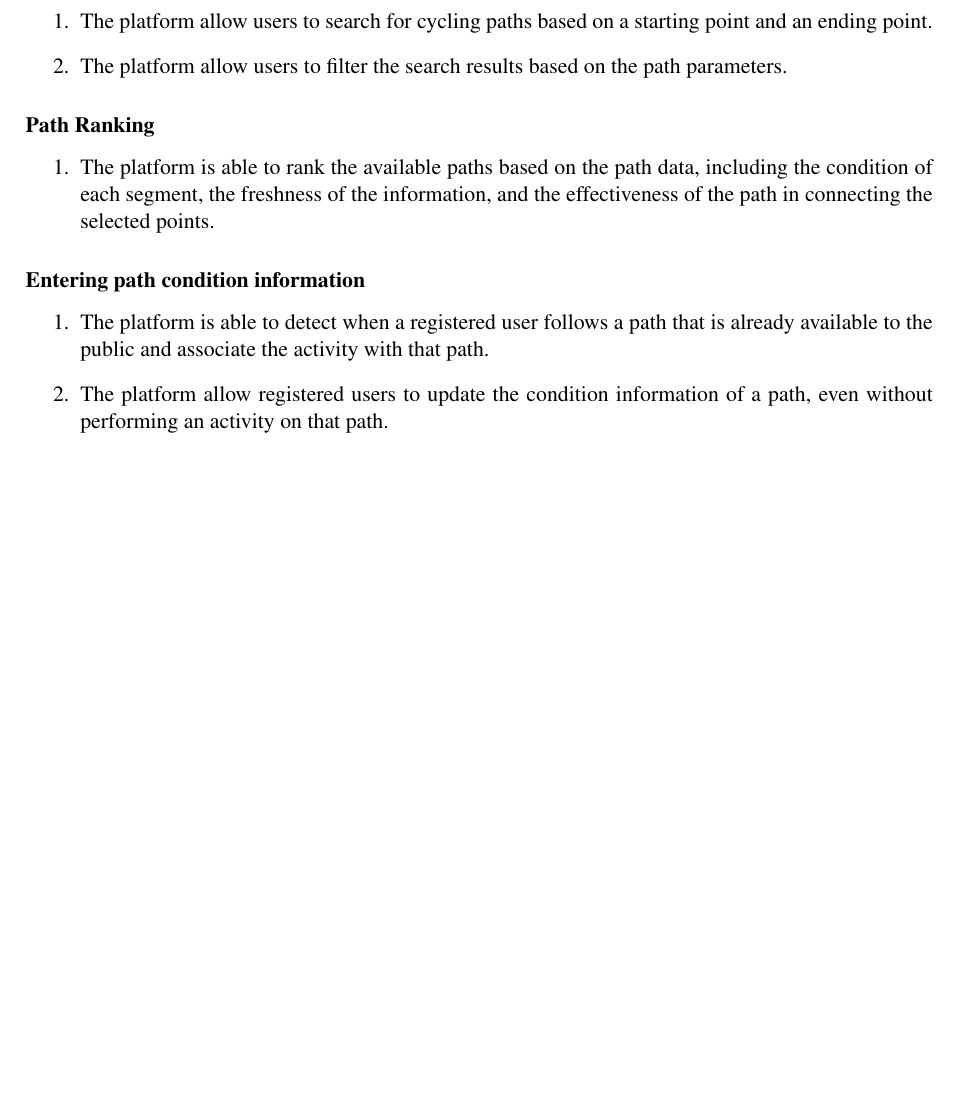
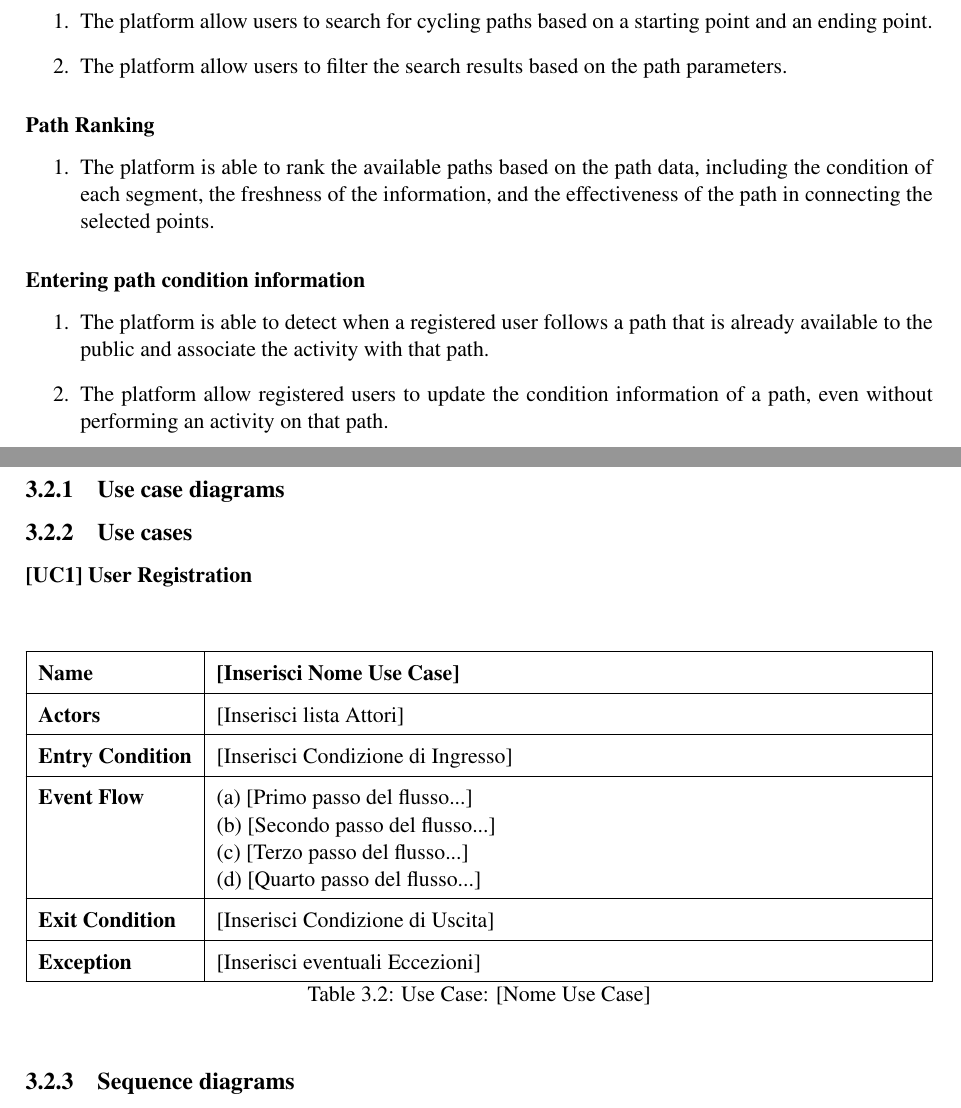
Before and after one commit to AlbertoSpezzapria/Best-Bike-Path, a LaTeX document (RASD/main.tex, which reads RASD/Files/3_requirements/2_functional_requirements.tex): part of page 15 of 17 before the commit and two parts of pages 15 and 16 of 18 after it, the two joined at a grey line, cut so that both start at the same text, the shorter picture padded with empty space. Compiled offline with pdfLaTeX; a LaTeX package or settings file that is missing is left out.

Commit message:
use case table template

```diff
--- a/RASD/Files/3_requirements/2_functional_requirements.tex
+++ b/RASD/Files/3_requirements/2_functional_requirements.tex
@@ -19,3 +19,45 @@
     \item The platform is able to detect when a registered user follows a path that is already available to the public and associate the activity with that path.
     \item The platform allow registered users to update the condition information of a path, even without performing an activity on that path.
 \end{enumerate}
+
+\subsection{Use case diagrams}
+\subsection{Use cases}
+\subsubsection*{[UC1] User Registration}
+\begin{table}[H]
+    \centering
+    % Aumenta la spaziatura verticale tra le righe per leggibilità (come nello screenshot)
+    \renewcommand{\arraystretch}{1.5}
+
+    % La struttura è: | colonna sinistra fissa | colonna destra auto-adattante (X) |
+    \begin{tabularx}{\textwidth}{|l|X|}
+        \hline
+
+        % Riga 1: Name
+        \textbf{Name} & \textbf{[Inserisci Nome Use Case]} \\ \hline
+
+        % Riga 2: Actors
+        \textbf{Actors} & [Inserisci lista Attori] \\ \hline
+
+        % Riga 3: Entry Condition
+        \textbf{Entry Condition} & [Inserisci Condizione di Ingresso] \\ \hline
+
+        % Riga 4: Event Flow
+        \textbf{Event Flow} &
+        (a) [Primo passo del flusso...] \newline
+        (b) [Secondo passo del flusso...] \newline
+        (c) [Terzo passo del flusso...] \newline
+        (d) [Quarto passo del flusso...]
+        \\ \hline
+
+        % Riga 5: Exit Condition
+        \textbf{Exit Condition} & [Inserisci Condizione di Uscita] \\ \hline
+
+        % Riga 6: Exception
+        \textbf{Exception} & [Inserisci eventuali Eccezioni] \\ \hline
+
+    \end{tabularx}
+
+    \caption{Use Case: [Nome Use Case]}
+    \label{tab:usecase_id}
+\end{table}
+\subsection{Sequence diagrams}
```
Also changed, not shown: RASD/main.pdf, 7 other files.
